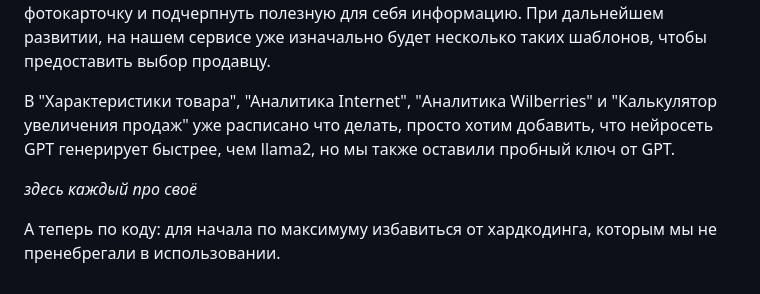
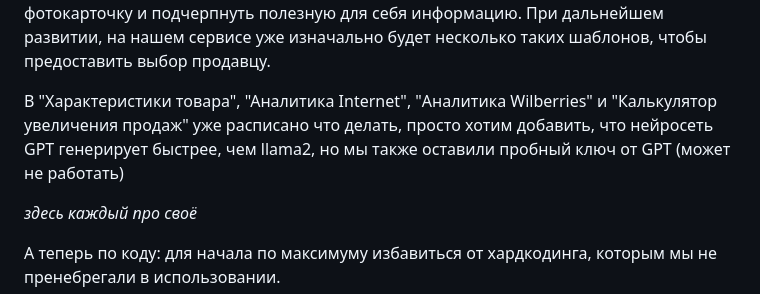
Before and after one commit to Net1dei/Offensive, a Markdown page: README.md, the part around the change. Drawn GitHub-style.

```diff
--- a/README.md
+++ b/README.md
@@ -13,7 +13,7 @@
 Сама картинка выводится с фиолетовой рамкой сверху и словом "Text" в ней, это функционал шаблона карточки. Пока этот функционал мы полностью не внедрили, но мы просто хотим дать понять, что сгенерированную картинку можно обернуть в шаблон и вписывать текст, что не заставит покупателя открывать описание товара и читать его полностью, чтобы понять нужный ли для него это товар, а только взглянуть на фотокарточку и подчерпнуть полезную для себя информацию. При дальнейшем развитии, на нашем сервисе уже изначально будет несколько таких шаблонов, чтобы предоставить выбор продавцу.
 
 
-В "Характеристики товара", "Аналитика Internet", "Аналитика Wilberries" и "Калькулятор увеличения продаж" уже расписано что делать, просто хотим добавить, что нейросеть GPT генерирует быстрее, чем llama2, но мы также оставили пробный ключ от GPT.
+В "Характеристики товара", "Аналитика Internet", "Аналитика Wilberries" и "Калькулятор увеличения продаж" уже расписано что делать, просто хотим добавить, что нейросеть GPT генерирует быстрее, чем llama2, но мы также оставили пробный ключ от GPT (может не работать)
 
 *здесь каждый про своё*
 
```
